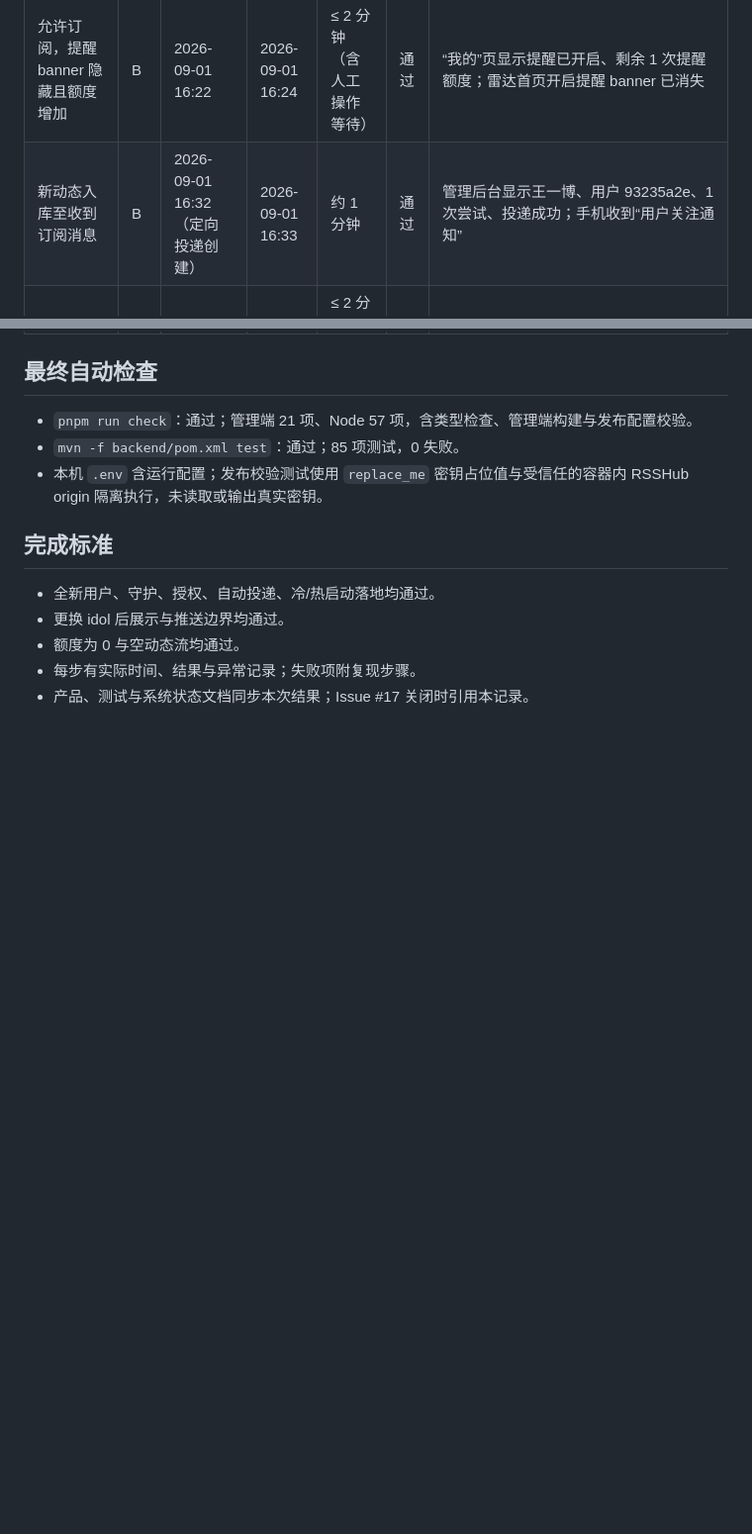
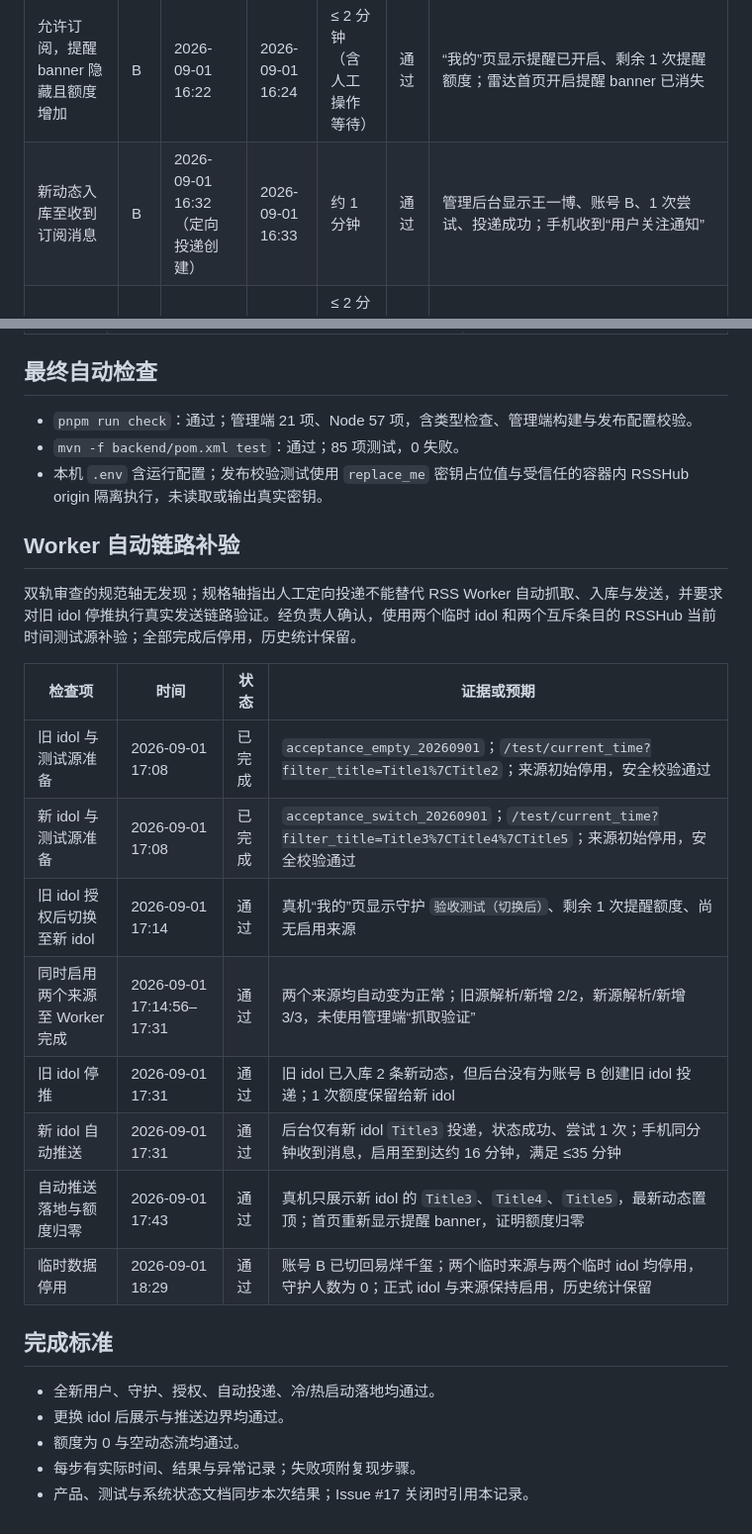
Before and after one commit to imal1/IdolRadar, a Markdown page: docs/acceptance/issue-17-device-e2e.md, 2 parts joined by grey strips. Shown at 99% size. Drawn GitHub-style; blank space fills up the shorter version.

Commit message:
docs: add Issue #17 Worker evidence

```diff
--- a/docs/acceptance/issue-17-device-e2e.md
+++ b/docs/acceptance/issue-17-device-e2e.md
@@ -36,7 +36,7 @@
 | 全新用户首次打开，无注册页并自动进入选 idol 页 | B | 2026-09-01 16:06 | 2026-09-01 16:06 | < 1 分钟（手机截图分钟级） | 通过 | 直接展示两位 idol，无注册表单；两者均显示 1 个信号源 |
 | 选择第一位 idol，返回雷达首页并显示该 idol | B | 2026-09-01 16:06 | 2026-09-01 16:22 | ≤ 16 分钟（含人工操作等待） | 通过 | 王一博雷达首页正常；显示 1 条今日动态、1 个信号源，动态列表有内容 |
 | 允许订阅，提醒 banner 隐藏且额度增加 | B | 2026-09-01 16:22 | 2026-09-01 16:24 | ≤ 2 分钟（含人工操作等待） | 通过 | “我的”页显示提醒已开启、剩余 1 次提醒额度；雷达首页开启提醒 banner 已消失 |
-| 新动态入库至收到订阅消息 | B | 2026-09-01 16:32（定向投递创建） | 2026-09-01 16:33 | 约 1 分钟 | 通过 | 管理后台显示王一博、用户 93235a2e、1 次尝试、投递成功；手机收到“用户关注通知” |
+| 新动态入库至收到订阅消息 | B | 2026-09-01 16:32（定向投递创建） | 2026-09-01 16:33 | 约 1 分钟 | 通过 | 管理后台显示王一博、账号 B、1 次尝试、投递成功；手机收到“用户关注通知” |
 | 热启动点击消息并定位对应动态 | B | 2026-09-01 16:33 | 2026-09-01 16:35 | ≤ 2 分钟（含人工操作等待） | 通过 | 点击“进入小程序查看”后自动定位“本真白，自有光！”动态，卡片显示“刚到了！” |
 | 订阅额度耗尽后不再发送 | B | 2026-09-01 16:35 | 2026-09-01 16:35 | < 1 分钟 | 通过 | 管理后台定向推送入口返回“暂无有额度的可推送账号”，未创建第二条投递 |
 | 冷启动点击消息并定位对应动态 | B | 2026-09-01 16:41（投递创建前已彻底退出微信） | 2026-09-01 16:42 | ≤ 1 分钟 | 通过 | 冷启动后自动定位“土地塑造绿洲……”动态，目标卡片位于列表顶部 |
@@ -50,6 +62,21 @@
 - `pnpm run check`：通过；管理端 21 项、Node 57 项，含类型检查、管理端构建与发布配置校验。
 - `mvn -f backend/pom.xml test`：通过；85 项测试，0 失败。
 - 本机 `.env` 含运行配置；发布校验测试使用 `replace_me` 密钥占位值与受信任的容器内 RSSHub origin 隔离执行，未读取或输出真实密钥。
+
+## Worker 自动链路补验
+
+双轨审查的规范轴无发现；规格轴指出人工定向投递不能替代 RSS Worker 自动抓取、入库与发送，并要求对旧 idol 停推执行真实发送链路验证。经负责人确认，使用两个临时 idol 和两个互斥条目的 RSSHub 当前时间测试源补验；全部完成后停用，历史统计保留。
+
+| 检查项 | 时间 | 状态 | 证据或预期 |
+|---|---|---|---|
+| 旧 idol 与测试源准备 | 2026-09-01 17:08 | 已完成 | `acceptance_empty_20260901`；`/test/current_time?filter_title=Title1%7CTitle2`；来源初始停用，安全校验通过 |
+| 新 idol 与测试源准备 | 2026-09-01 17:08 | 已完成 | `acceptance_switch_20260901`；`/test/current_time?filter_title=Title3%7CTitle4%7CTitle5`；来源初始停用，安全校验通过 |
+| 旧 idol 授权后切换至新 idol | 2026-09-01 17:14 | 通过 | 真机“我的”页显示守护 `验收测试（切换后）`、剩余 1 次提醒额度、尚无启用来源 |
+| 同时启用两个来源至 Worker 完成 | 2026-09-01 17:14:56–17:31 | 通过 | 两个来源均自动变为正常；旧源解析/新增 2/2，新源解析/新增 3/3，未使用管理端“抓取验证” |
+| 旧 idol 停推 | 2026-09-01 17:31 | 通过 | 旧 idol 已入库 2 条新动态，但后台没有为账号 B 创建旧 idol 投递；1 次额度保留给新 idol |
+| 新 idol 自动推送 | 2026-09-01 17:31 | 通过 | 后台仅有新 idol `Title3` 投递，状态成功、尝试 1 次；手机同分钟收到消息，启用至到达约 16 分钟，满足 ≤35 分钟 |
+| 自动推送落地与额度归零 | 2026-09-01 17:43 | 通过 | 真机只展示新 idol 的 `Title3`、`Title4`、`Title5`，最新动态置顶；首页重新显示提醒 banner，证明额度归零 |
+| 临时数据停用 | 2026-09-01 18:29 | 通过 | 账号 B 已切回易烊千玺；两个临时来源与两个临时 idol 均停用，守护人数为 0；正式 idol 与来源保持启用，历史统计保留 |
 
 ## 完成标准
 
```
Also changed, not shown: other parts of docs/acceptance/issue-17-device-e2e.md (+13 -1 lines).
